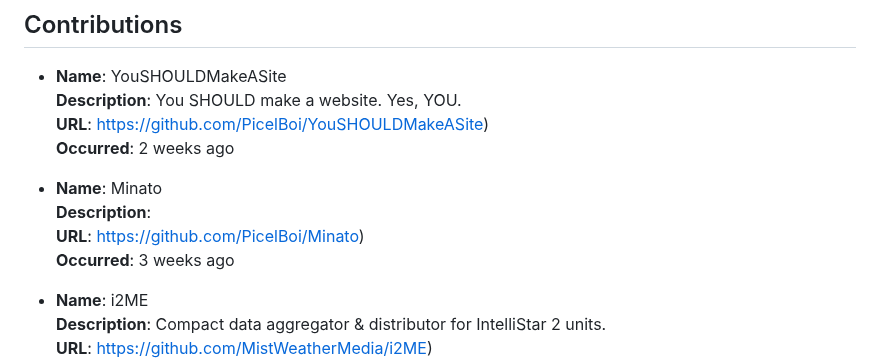
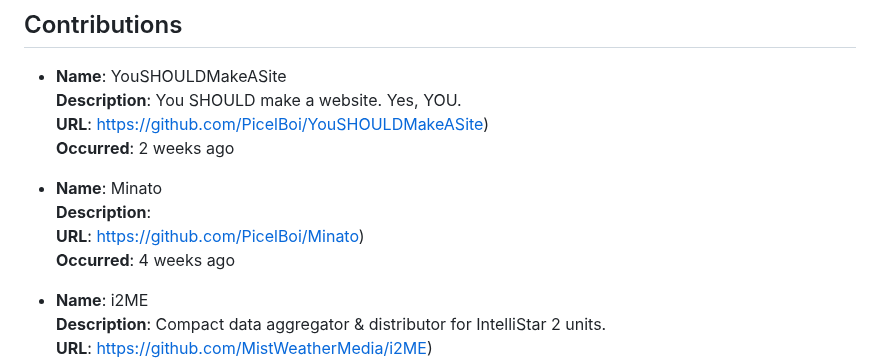
Before and after one commit to PicelBoi/PicelBoi, a Markdown page: README.md, the part around the change. Rendered like a GitHub page.

Commit message:
New README, incoming!

```diff
--- a/README.md
+++ b/README.md
@@ -92,7 +92,7 @@ To learn more, check out my website, https://picelboi.xyz.
 - **Name**: Minato
   **Description**:
   **URL**: https://github.com/PicelBoi/Minato)
-  **Occurred**: 3 weeks ago
+  **Occurred**: 4 weeks ago
 
 - **Name**: i2ME
   **Description**: Compact data aggregator & distributor for IntelliStar 2 units.
```
